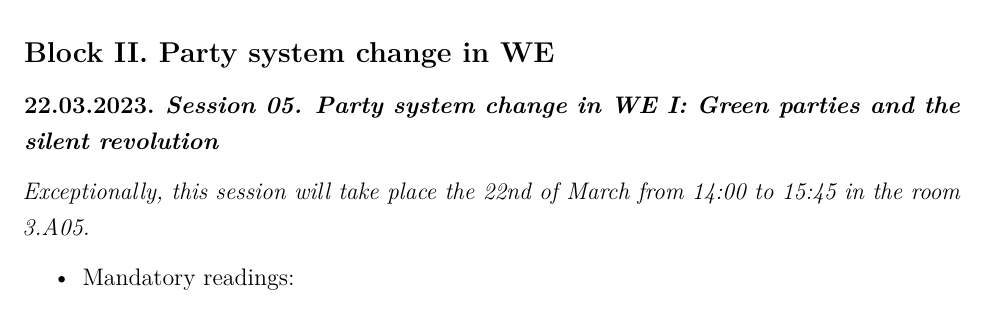
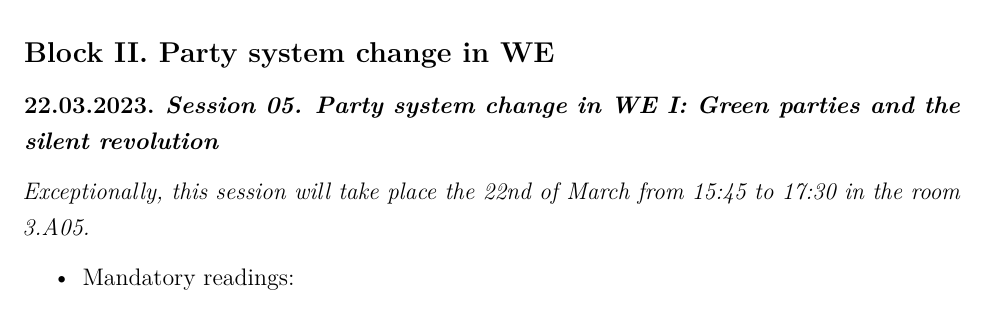
Before and after one commit to ACanalejo/ebpc_unilu2023, an R Markdown document (00_syllabus/course_syllabus.Rmd): part of page 8 of 10, cut so that both start at the same text. Rendered offline with R 4.5, knitr and Pandoc, then LaTeX, with nearby package versions; some code elsewhere in the file could not run offline.

Commit message:
update syllabus

```diff
--- a/00_syllabus/course_syllabus.Rmd
+++ b/00_syllabus/course_syllabus.Rmd
@@ -267,7 +267,7 @@ bib["Boix2007"]
 
 **22.03.2023.** ***Session 05. Party system change in WE I: Green parties and the silent revolution***
 
-*Exceptionally, this session will take place the 22nd of March from 14:00 to 15:45 in the room 3.A05.*
+*Exceptionally, this session will take place the 22nd of March from 15:45 to 17:30 in the room 3.A05.*
 
   + Mandatory readings:
 
```
Also changed, not shown: 00_syllabus/course_syllabus.tex (added), 3 other files.
